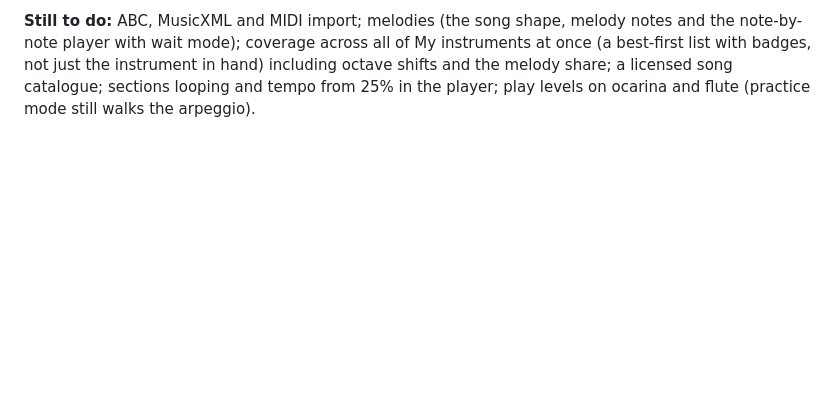
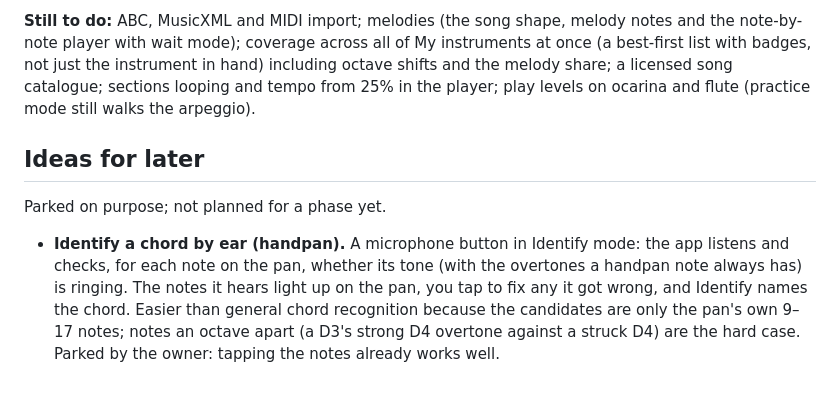
Before and after one commit to elviskvalbergs-lab/herbe-handpan, a Markdown page: docs/ocarina-mode.md, the part around the change. Rendered like a GitHub page; blank space fills up the shorter version.

Commit message:
docs: park 'identify a chord by ear' as an idea for later

```diff
--- a/docs/ocarina-mode.md
+++ b/docs/ocarina-mode.md
@@ -314,3 +314,9 @@ This is the shape every song page should take: the chord, what to hit at the pla
 - **Play levels on handpan progressions.** A Level control (Chord · Roots · Arpeggio · Groove) on the progression player. Chord is Play as it was before (the default for existing progressions); imported handpan progressions start on Arpeggio. A level counts in one bar (clicks and 4-3-2-1), then shows the current chord numbered in strike order with L/R and the next chord faint on the pan. The patterns follow the table above: Roots is the lowest root on beat 1 of each bar; Arpeggio stacks the chord from its lowest root and plays 1-2-3-2 with alternating hands; Groove puts the root on strong beats, two notes together on backbeats and silent ghost taps between. Automatic rules: more than one chord in a bar or a tempo of 132 BPM and up plays roots and two-note pairs only; a chorus starts each bar with two notes together; a pair at the end of a step prefers notes the next chord shares. The Arpeggio level keeps the table's 1-2-3-2 rather than applying the ring rule.
 
 **Still to do:** ABC, MusicXML and MIDI import; melodies (the song shape, melody notes and the note-by-note player with wait mode); coverage across all of My instruments at once (a best-first list with badges, not just the instrument in hand) including octave shifts and the melody share; a licensed song catalogue; sections looping and tempo from 25% in the player; play levels on ocarina and flute (practice mode still walks the arpeggio).
+
+## Ideas for later
+
+Parked on purpose; not planned for a phase yet.
+
+- **Identify a chord by ear (handpan).** A microphone button in Identify mode: the app listens and checks, for each note on the pan, whether its tone (with the overtones a handpan note always has) is ringing. The notes it hears light up on the pan, you tap to fix any it got wrong, and Identify names the chord. Easier than general chord recognition because the candidates are only the pan's own 9–17 notes; notes an octave apart (a D3's strong D4 overtone against a struck D4) are the hard case. Parked by the owner: tapping the notes already works well.
```
